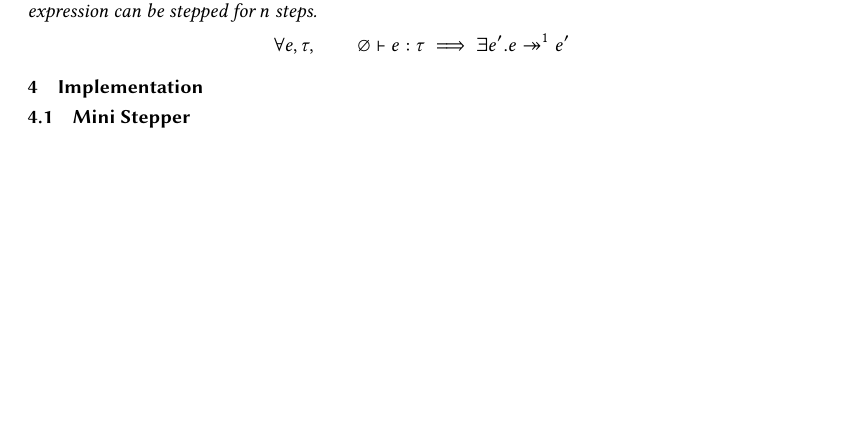
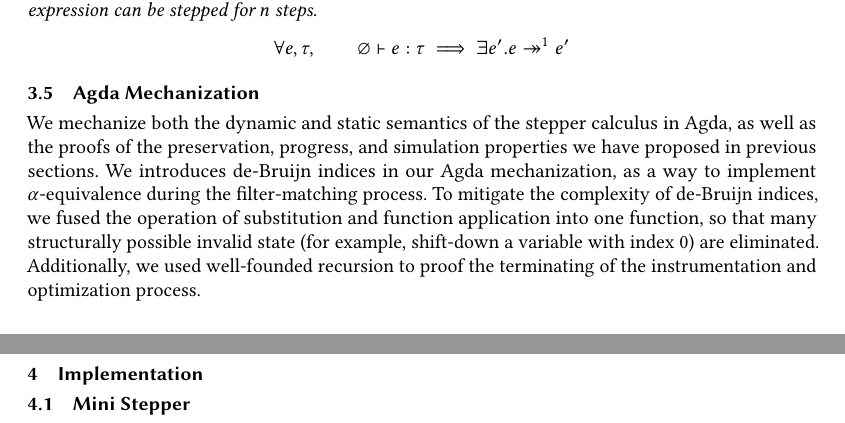
Before and after one commit to tonyfettes/stepper-paper, a LaTeX paper (main.tex, which reads filter.tex): part of page 15 of 16 before the commit and two parts of pages 15 and 16 of 17 after it, the two joined at a grey line, cut so that both start at the same text, the shorter picture padded with empty space. Compiled offline with pdfLaTeX.

Commit message:
feat: add agda mechanization

```diff
--- a/filter.tex
+++ b/filter.tex
@@ -1059,6 +1059,21 @@ We can extend the definition of filtered stepper calculus to include type.
   \]
 \end{theorem}
 
+
+\subsection{Agda Mechanization}
+
+We mechanize both the dynamic and static semantics of the stepper
+calculus in Agda, as well as the proofs of the preservation, progress,
+and simulation properties we have proposed in previous sections. We
+introduces de-Bruijn indices in our Agda mechanization, as a way to
+implement \(\alpha\)-equivalence during the filter-matching
+process. To mitigate the complexity of de-Bruijn indices, we fused
+the operation of substitution and function application into one
+function, so that many structurally possible invalid state (for
+example, shift-down a variable with index 0) are
+eliminated. Additionally, we used well-founded recursion to proof the
+terminating of the instrumentation and optimization process.
+
 %%% Local Variables:
 %%% mode: LaTeX
 %%% TeX-master: "main"
```
